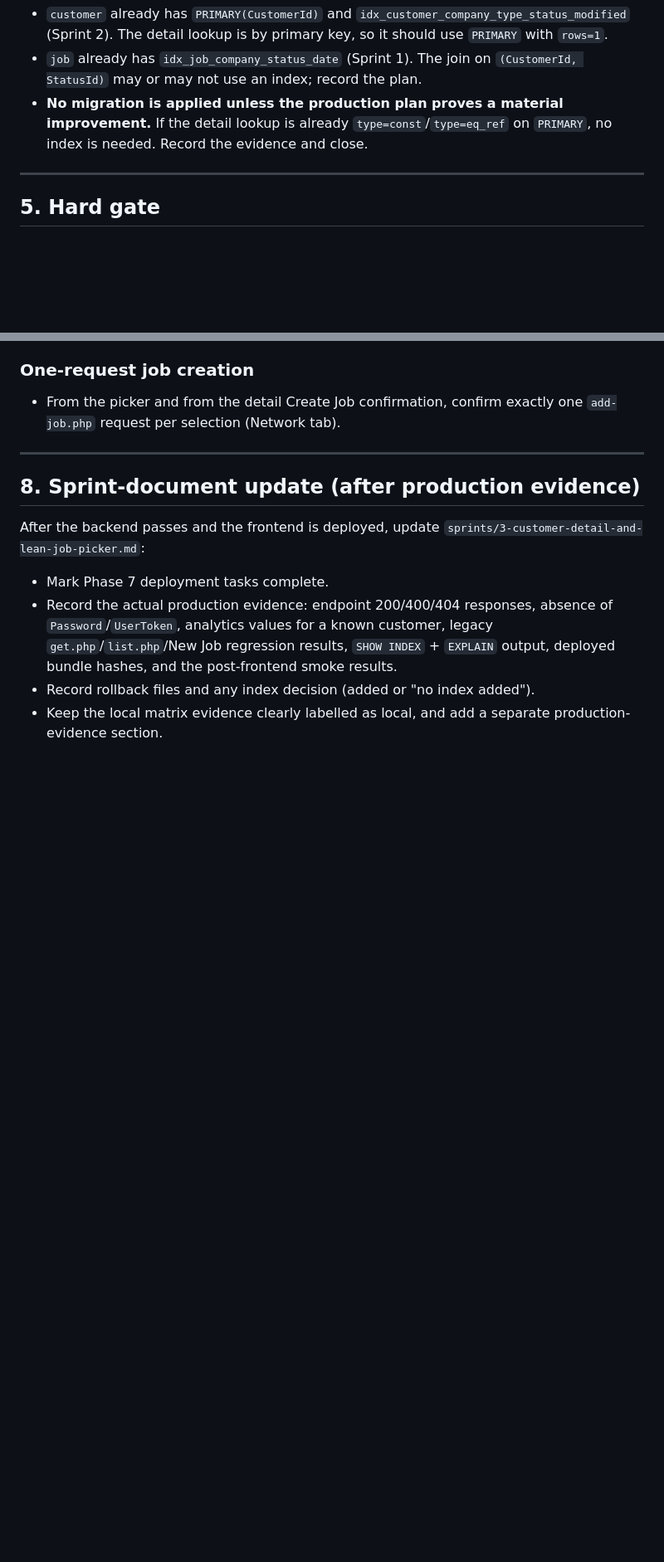
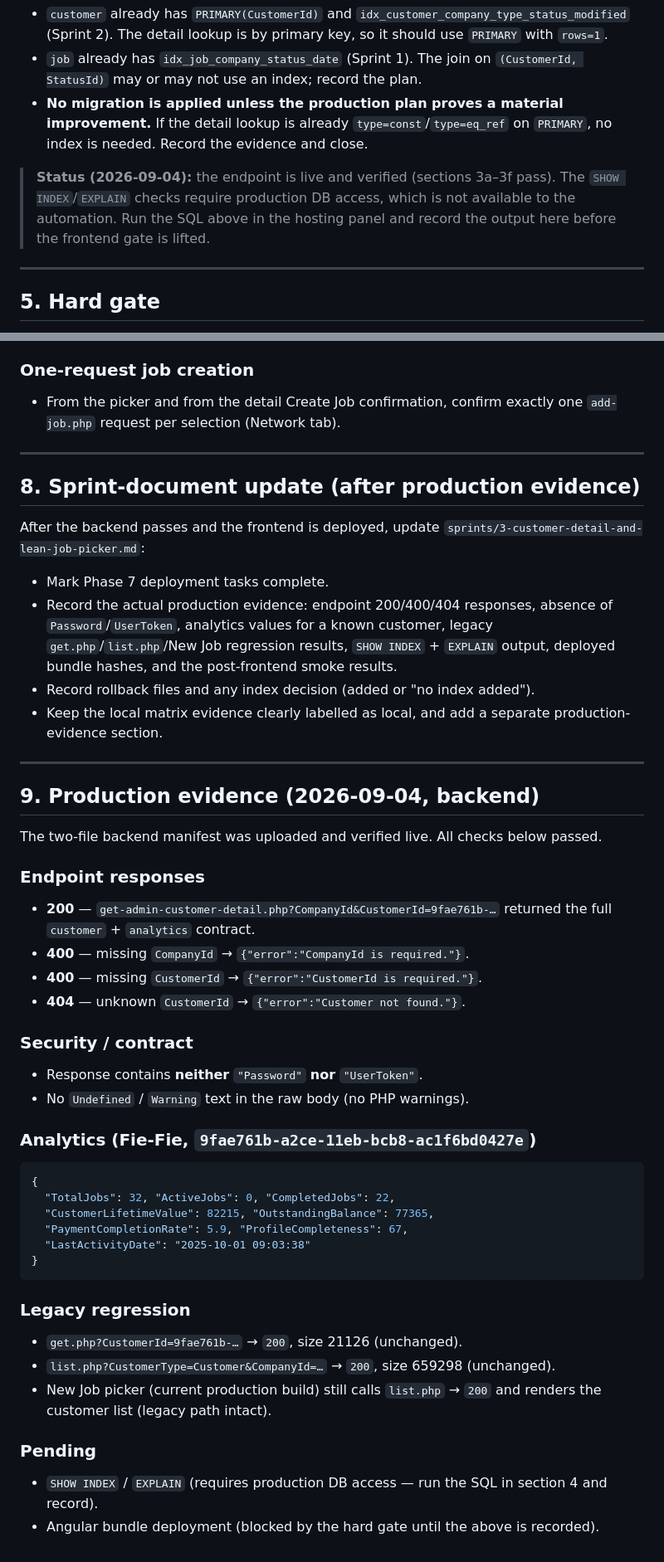
Before and after one commit to tybo-tech/tybo-fashion, a Markdown page: docs/3-customer-detail-and-lean-job-picker-deployment.md, 2 parts joined by grey strips. Shown at 83% size. Drawn GitHub-style; blank space fills up the shorter version.

Commit message:
docs: record verified Sprint 3 backend production evidence
The two-file backend manifest (Customer.php, get-admin-customer-detail.php)
is live on production. Verified: 200 with full customer+analytics contract,
400 missing CompanyId/CustomerId, 404 unknown customer, no Password/UserToken
in the response, no PHP warnings, analytics for Fie-Fie (32 jobs), and legacy
get.php/list.php/New Job picker regression all pass. SHOW INDEX/EXPLAIN and
the Angular bundle remain pending (hard gate).

````diff
--- a/docs/3-customer-detail-and-lean-job-picker-deployment.md
+++ b/docs/3-customer-detail-and-lean-job-picker-deployment.md
@@ -160,6 +160,11 @@ EXPLAIN SELECT ... FROM customer c LEFT JOIN job j ON c.CustomerId = j.CustomerI
   improvement.** If the detail lookup is already `type=const`/`type=eq_ref`
   on `PRIMARY`, no index is needed. Record the evidence and close.
 
+> **Status (2026-09-04):** the endpoint is live and verified (sections 3a–3f
+> pass). The `SHOW INDEX`/`EXPLAIN` checks require production DB access,
+> which is not available to the automation. Run the SQL above in the hosting
+> panel and record the output here before the frontend gate is lifted.
+
 ---
 
 ## 5. Hard gate
@@ -269,3 +274,49 @@ After the backend passes and the frontend is deployed, update
 - Record rollback files and any index decision (added or "no index added").
 - Keep the local matrix evidence clearly labelled as local, and add a separate
   production-evidence section.
+
+---
+
+## 9. Production evidence (2026-09-04, backend)
+
+The two-file backend manifest was uploaded and verified live. All checks
+below passed.
+
+### Endpoint responses
+
+- **200** — `get-admin-customer-detail.php?CompanyId&CustomerId=9fae761b-…`
+  returned the full `customer` + `analytics` contract.
+- **400** — missing `CompanyId` → `{"error":"CompanyId is required."}`.
+- **400** — missing `CustomerId` → `{"error":"CustomerId is required."}`.
+- **404** — unknown `CustomerId` → `{"error":"Customer not found."}`.
+
+### Security / contract
+
+- Response contains **neither** `"Password"` **nor** `"UserToken"`.
+- No `Undefined` / `Warning` text in the raw body (no PHP warnings).
+
+### Analytics (Fie-Fie, `9fae761b-a2ce-11eb-bcb8-ac1f6bd0427e`)
+
+```json
+{
+  "TotalJobs": 32, "ActiveJobs": 0, "CompletedJobs": 22,
+  "CustomerLifetimeValue": 82215, "OutstandingBalance": 77365,
+  "PaymentCompletionRate": 5.9, "ProfileCompleteness": 67,
+  "LastActivityDate": "2025-10-01 09:03:38"
+}
+```
+
+### Legacy regression
+
+- `get.php?CustomerId=9fae761b-…` → `200`, size 21126 (unchanged).
+- `list.php?CustomerType=Customer&CompanyId=…` → `200`, size 659298
+  (unchanged).
+- New Job picker (current production build) still calls `list.php` → `200`
+  and renders the customer list (legacy path intact).
+
+### Pending
+
+- `SHOW INDEX` / `EXPLAIN` (requires production DB access — run the SQL in
+  section 4 and record).
+- Angular bundle deployment (blocked by the hard gate until the above is
+  recorded).
````
